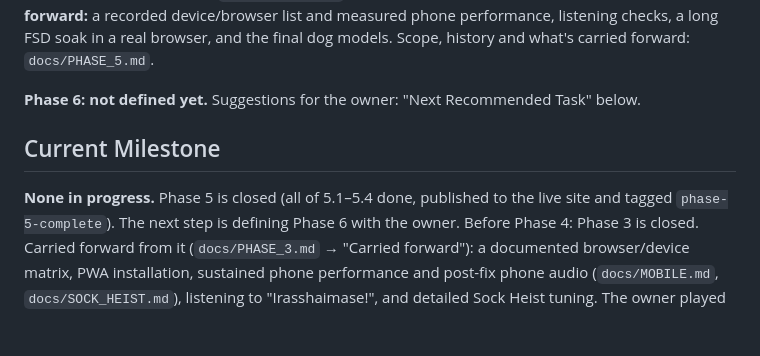
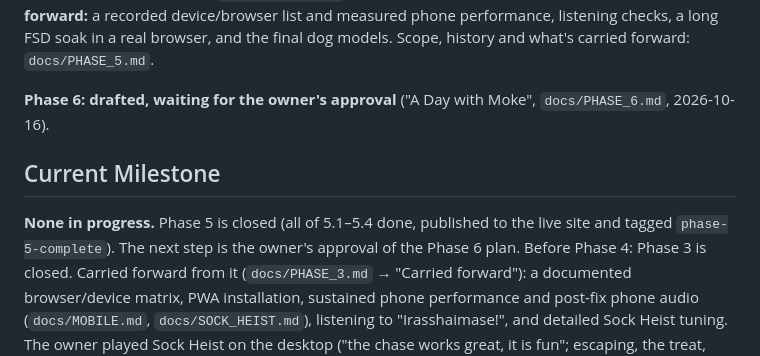
Before and after one commit to christopher-013/im-dog, a Markdown page: docs/CURRENT_STATE.md, the part around the change. Rendered like a GitHub page; blank space fills up the shorter version.

Commit message:
Docs: Phase 6 status lines
Co-Authored-By: Claude Opus 5.5 <noreply@anthropic.com>
Claude-Session: https://claude.ai/code/session_011LpffcM8vAdxJsgvi64GHv

```diff
--- a/docs/CURRENT_STATE.md
+++ b/docs/CURRENT_STATE.md
@@ -25,11 +25,11 @@ and browser weren't recorded. **Carried forward:** a recorded device/browser lis
 listening checks, a long FSD soak in a real browser, and the final dog models. Scope, history and what's carried
 forward: `docs/PHASE_5.md`.
 
-**Phase 6: not defined yet.** Suggestions for the owner: "Next Recommended Task" below.
+**Phase 6: drafted, waiting for the owner's approval** ("A Day with Moke", `docs/PHASE_6.md`, 2026-10-16).
 
 ## Current Milestone
 **None in progress.** Phase 5 is closed (all of 5.1–5.4 done, published to the live site and tagged
-`phase-5-complete`). The next step is defining Phase 6 with the owner.
+`phase-5-complete`). The next step is the owner's approval of the Phase 6 plan.
 Before Phase 4: Phase 3 is closed. Carried forward from it (`docs/PHASE_3.md` → "Carried forward"): a documented
 browser/device matrix, PWA installation, sustained phone performance and post-fix phone audio
 (`docs/MOBILE.md`, `docs/SOCK_HEIST.md`), listening to "Irasshaimase!", and detailed Sock Heist tuning.
```
